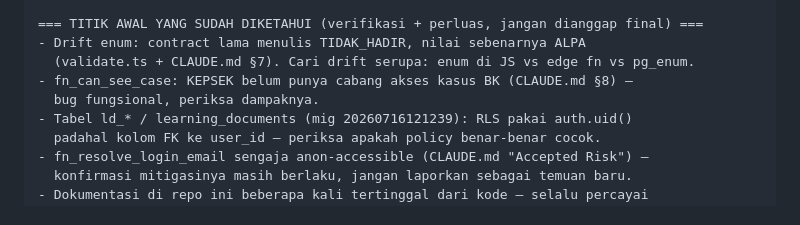
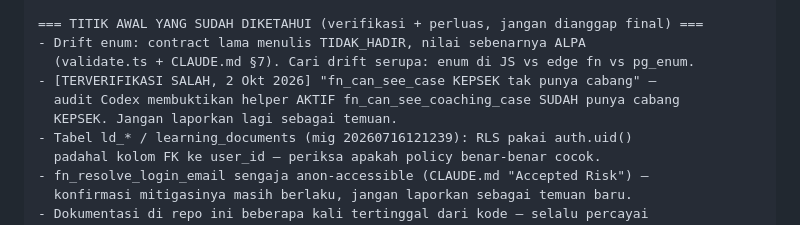
Before and after one commit to teguhalficahlin-del/student-insight-platform, a Markdown page: docs/audit/piagam-audit-codex.md, the part around the change. Drawn GitHub-style.

Commit message:
docs: cabut "bug KEPSEK fn_can_see_case" yang terbukti stale
Audit Codex membuktikan helper AKTIF fn_can_see_coaching_case sudah punya
cabang KEPSEK. "Bug" ini tercatat di CLAUDE.md §8 (tabel helper) dan §9
(Backlog Jauh), serta jadi titik awal di piagam audit Codex — ketiganya
mengarah ke fn_can_see_case lama yang sudah tidak dipakai.

- CLAUDE.md §8: ganti ke fn_can_see_coaching_case, tandai punya cabang KEPSEK
- CLAUDE.md §9: hapus item backlog stale
- piagam-audit-codex.md: tandai titik awal ini TERVERIFIKASI SALAH agar
  audit ulang tidak melaporkannya lagi

Co-Authored-By: Claude Opus 4.8 <noreply@anthropic.com>

```diff
--- a/docs/audit/piagam-audit-codex.md
+++ b/docs/audit/piagam-audit-codex.md
@@ -47,8 +47,9 @@ Untuk uji isolasi lintas-tenant, pakai KEDUA id ini sebagai dua sisi.
 === TITIK AWAL YANG SUDAH DIKETAHUI (verifikasi + perluas, jangan dianggap final) ===
 - Drift enum: contract lama menulis TIDAK_HADIR, nilai sebenarnya ALPA
   (validate.ts + CLAUDE.md §7). Cari drift serupa: enum di JS vs edge fn vs pg_enum.
-- fn_can_see_case: KEPSEK belum punya cabang akses kasus BK (CLAUDE.md §8) —
-  bug fungsional, periksa dampaknya.
+- [TERVERIFIKASI SALAH, 2 Okt 2026] "fn_can_see_case KEPSEK tak punya cabang" —
+  audit Codex membuktikan helper AKTIF fn_can_see_coaching_case SUDAH punya cabang
+  KEPSEK. Jangan laporkan lagi sebagai temuan.
 - Tabel ld_* / learning_documents (mig 20260716121239): RLS pakai auth.uid()
   padahal kolom FK ke user_id — periksa apakah policy benar-benar cocok.
 - fn_resolve_login_email sengaja anon-accessible (CLAUDE.md "Accepted Risk") —
```
Also changed, not shown: CLAUDE.md (+1 -2 lines).
